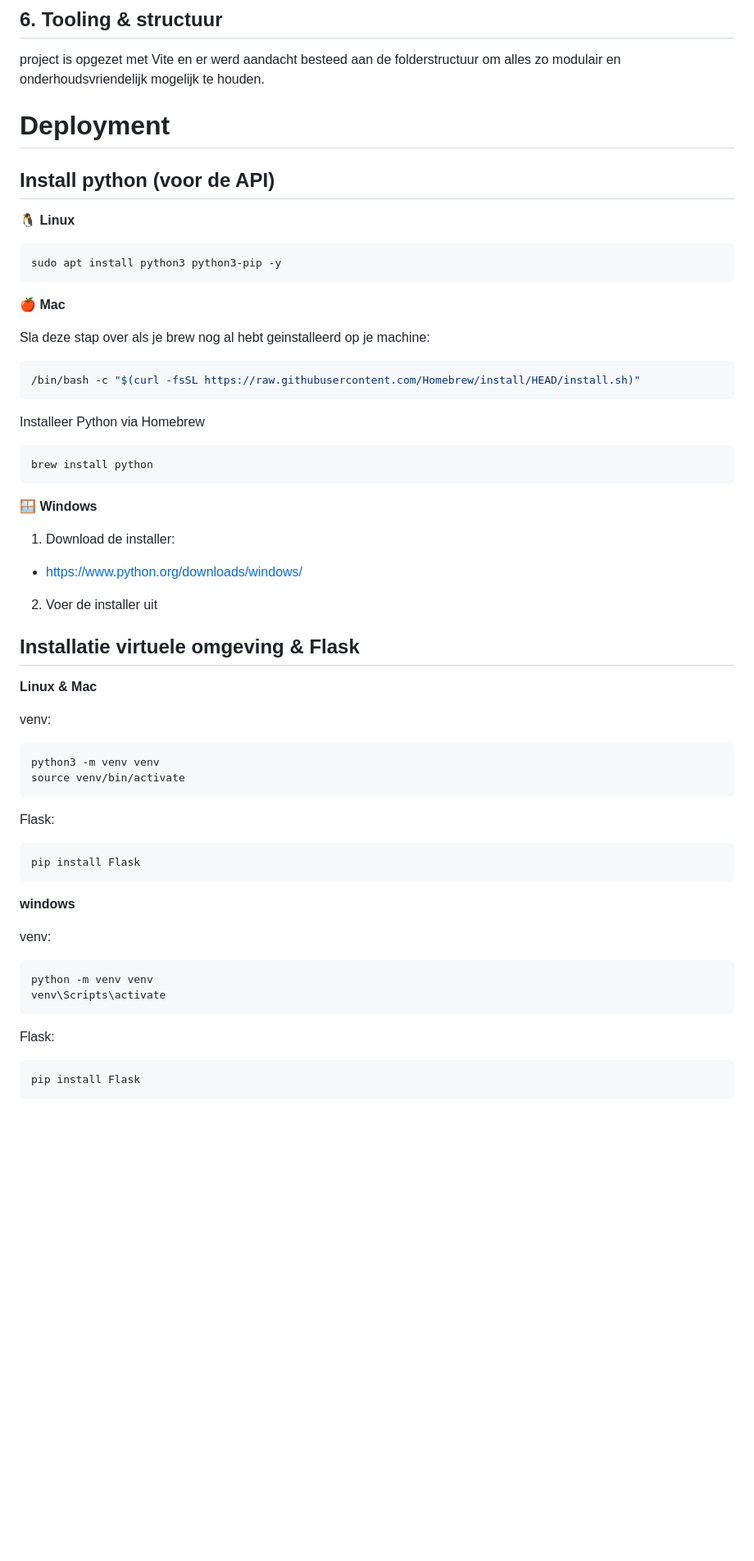
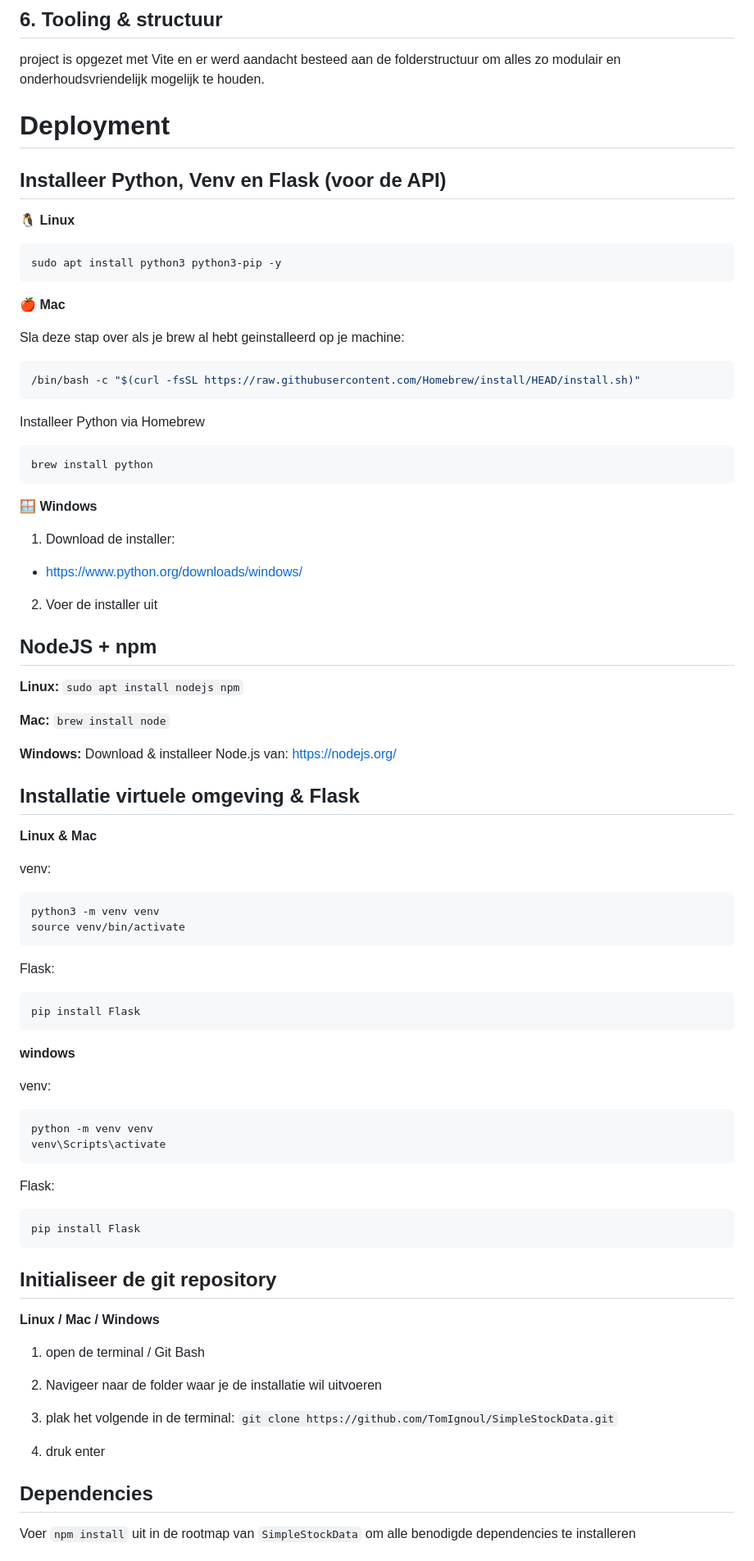
Before and after one commit to TomIgnoul/SimpleStockData, a Markdown page: README.md, the part around one of its changes. Shown at 82% size. Drawn GitHub-style; blank space fills up the shorter version.

````diff
--- a/README.md
+++ b/README.md
@@ -164,25 +164,30 @@ LocalStorage wordt gebruikt om favorites lokaal op te slaan:
 project is opgezet met Vite en er werd aandacht besteed
 aan de folderstructuur om alles zo modulair en onderhoudsvriendelijk mogelijk te houden.
 
-
 # Deployment
 
-## Install python (voor de API)
+## Installeer Python, Venv en Flask (voor de API)
+
 **🐧 Linux**
+
 ```bash
 sudo apt install python3 python3-pip -y
 ```
+
 **🍎 Mac**
 
-Sla deze stap over als je brew nog al hebt geinstalleerd op je machine:
+Sla deze stap over als je brew al hebt geinstalleerd op je machine:
+
 ```bash
 /bin/bash -c "$(curl -fsSL https://raw.githubusercontent.com/Homebrew/install/HEAD/install.sh)"
 ```
 
 Installeer Python via Homebrew
+
 ```bash
 brew install python
 ```
+
 **🪟 Windows**
 
 1. Download de installer:
@@ -191,30 +196,57 @@ brew install python
 
 2. Voer de installer uit
 
+## NodeJS + npm
+
+**Linux:** `sudo apt install nodejs npm`
+
+**Mac:** `brew install node`
+
+**Windows:** Download & installeer Node.js van: https://nodejs.org/
+
 ## Installatie virtuele omgeving & Flask
 
 **Linux & Mac**
 
 venv:
+
 ```bash
 python3 -m venv venv
 source venv/bin/activate
 ```
+
 Flask:
+
 ```bash
 pip install Flask
 ```
 
-
 **windows**
 
 venv:
+
 ```powershell
 python -m venv venv
 venv\Scripts\activate
 ```
 
 Flask:
+
 ```powershell
 pip install Flask
 ```
+
+## Initialiseer de git repository
+
+**Linux / Mac / Windows**
+
+1. open de terminal / Git Bash
+2. Navigeer naar de folder waar je de installatie wil uitvoeren
+3. plak het volgende in de terminal: `git clone https://github.com/TomIgnoul/SimpleStockData.git`
+
+4. druk enter
+
+## Dependencies
+
+Voer `npm install` uit in de rootmap van `SimpleStockData` om alle benodigde dependencies te installeren
+
````
Also changed, not shown: other parts of README.md (+21 -0 lines).
